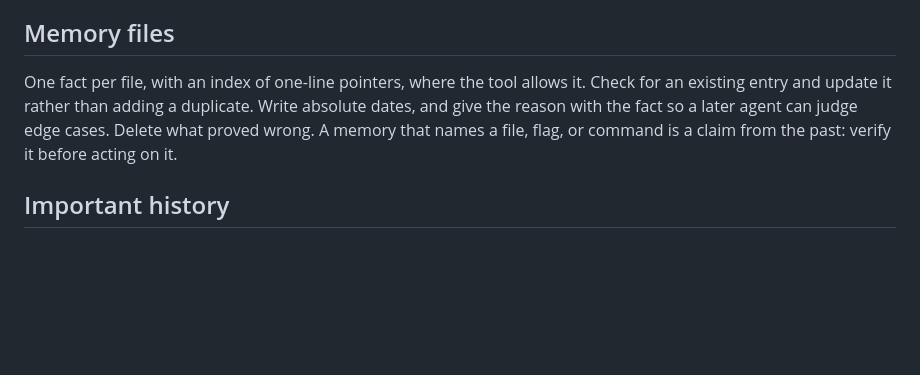
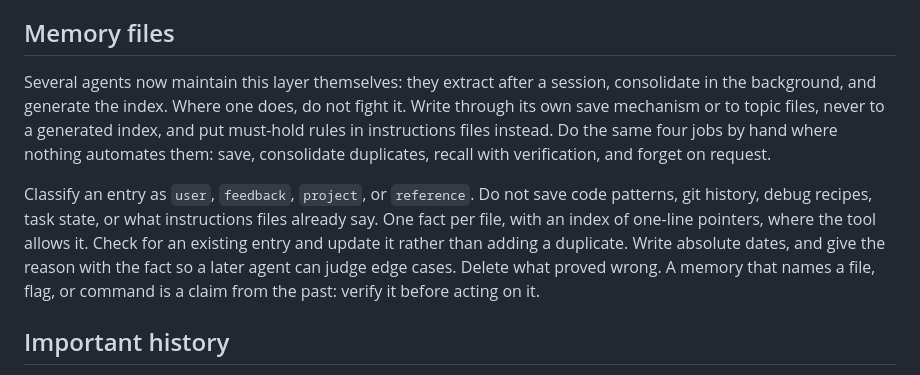
Before and after one commit to nerdneilsfield/skills, a Markdown page: coding/project-learning/SKILL.md, the part around the change. GitHub-like rendering; blank space fills up the shorter version.

Commit message:
docs(project-learning): cover managed memory in Qwen Code and Gemini
Co-Authored-By: Claude Opus 5.5 <noreply@anthropic.com>

```diff
--- a/coding/project-learning/SKILL.md
+++ b/coding/project-learning/SKILL.md
@@ -63,7 +63,9 @@ Keep it short, since every agent pays for it on every run. Merge or replace stal
 
 ## Memory files
 
-One fact per file, with an index of one-line pointers, where the tool allows it. Check for an existing entry and update it rather than adding a duplicate. Write absolute dates, and give the reason with the fact so a later agent can judge edge cases. Delete what proved wrong. A memory that names a file, flag, or command is a claim from the past: verify it before acting on it.
+Several agents now maintain this layer themselves: they extract after a session, consolidate in the background, and generate the index. Where one does, do not fight it. Write through its own save mechanism or to topic files, never to a generated index, and put must-hold rules in instructions files instead. Do the same four jobs by hand where nothing automates them: save, consolidate duplicates, recall with verification, and forget on request.
+
+Classify an entry as `user`, `feedback`, `project`, or `reference`. Do not save code patterns, git history, debug recipes, task state, or what instructions files already say. One fact per file, with an index of one-line pointers, where the tool allows it. Check for an existing entry and update it rather than adding a duplicate. Write absolute dates, and give the reason with the fact so a later agent can judge edge cases. Delete what proved wrong. A memory that names a file, flag, or command is a claim from the past: verify it before acting on it.
 
 ## Important history
 
```
Also changed, not shown: 1 other file.
